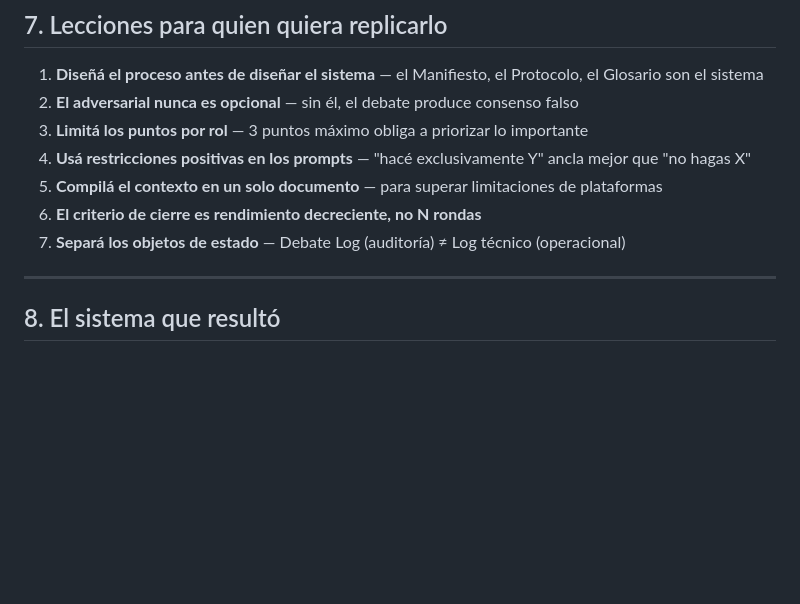
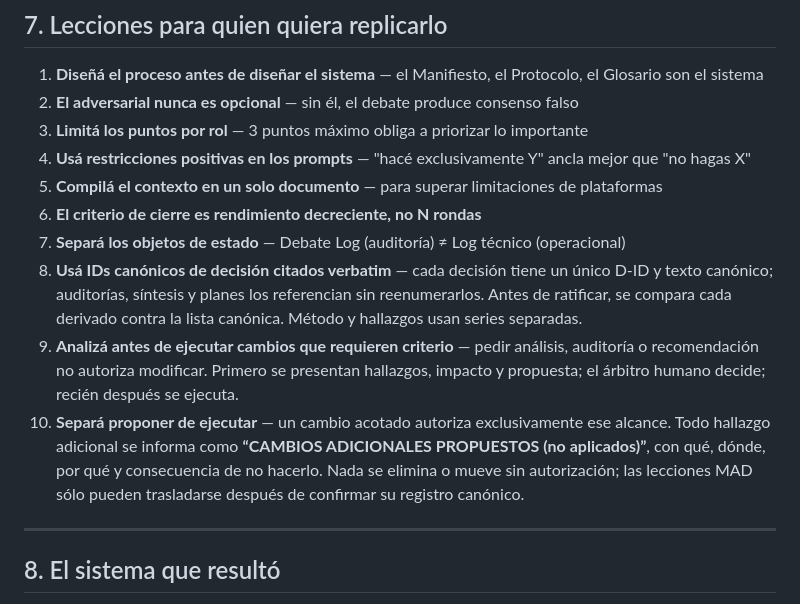
Before and after one commit to fasmote/sistema-mad, a Markdown page: docs/HISTORIA_DEL_PROYECTO.md, the part around the change. Drawn GitHub-style; blank space fills up the shorter version.

Commit message:
Registrar lecciones metodológicas de la Ronda 23

```diff
--- a/docs/HISTORIA_DEL_PROYECTO.md
+++ b/docs/HISTORIA_DEL_PROYECTO.md
@@ -185,6 +185,9 @@ El glosario de ChatGPT, los 11 artefactos de MiniMax, el código de Qwen — nin
 5. **Compilá el contexto en un solo documento** — para superar limitaciones de plataformas
 6. **El criterio de cierre es rendimiento decreciente, no N rondas**
 7. **Separá los objetos de estado** — Debate Log (auditoría) ≠ Log técnico (operacional)
+8. **Usá IDs canónicos de decisión citados verbatim** — cada decisión tiene un único D-ID y texto canónico; auditorías, síntesis y planes los referencian sin reenumerarlos. Antes de ratificar, se compara cada derivado contra la lista canónica. Método y hallazgos usan series separadas.
+9. **Analizá antes de ejecutar cambios que requieren criterio** — pedir análisis, auditoría o recomendación no autoriza modificar. Primero se presentan hallazgos, impacto y propuesta; el árbitro humano decide; recién después se ejecuta.
+10. **Separá proponer de ejecutar** — un cambio acotado autoriza exclusivamente ese alcance. Todo hallazgo adicional se informa como **“CAMBIOS ADICIONALES PROPUESTOS (no aplicados)”**, con qué, dónde, por qué y consecuencia de no hacerlo. Nada se elimina o mueve sin autorización; las lecciones MAD sólo pueden trasladarse después de confirmar su registro canónico.
 
 ---
 
```
